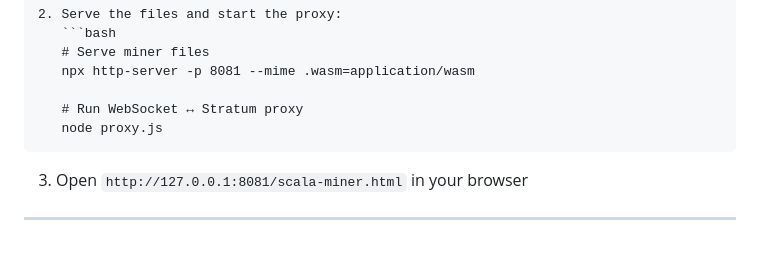
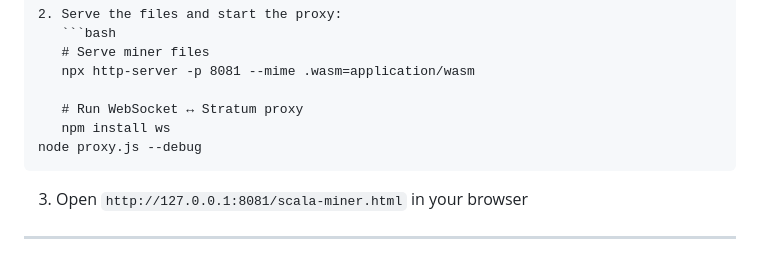
Before and after one commit to DiverseBloom780/Scala-XLA-Browser-Miner, a Markdown page: README.md, the part around the change. GitHub-like rendering.

`````diff
--- a/README.md
+++ b/README.md
@@ -61,7 +61,8 @@ This implementation uses WebAssembly for high-performance mining with the **Pant
    npx http-server -p 8081 --mime .wasm=application/wasm
 
    # Run WebSocket ↔ Stratum proxy
-   node proxy.js
+   npm install ws
+node proxy.js --debug
 ````
 
 3. Open `http://127.0.0.1:8081/scala-miner.html` in your browser
`````
